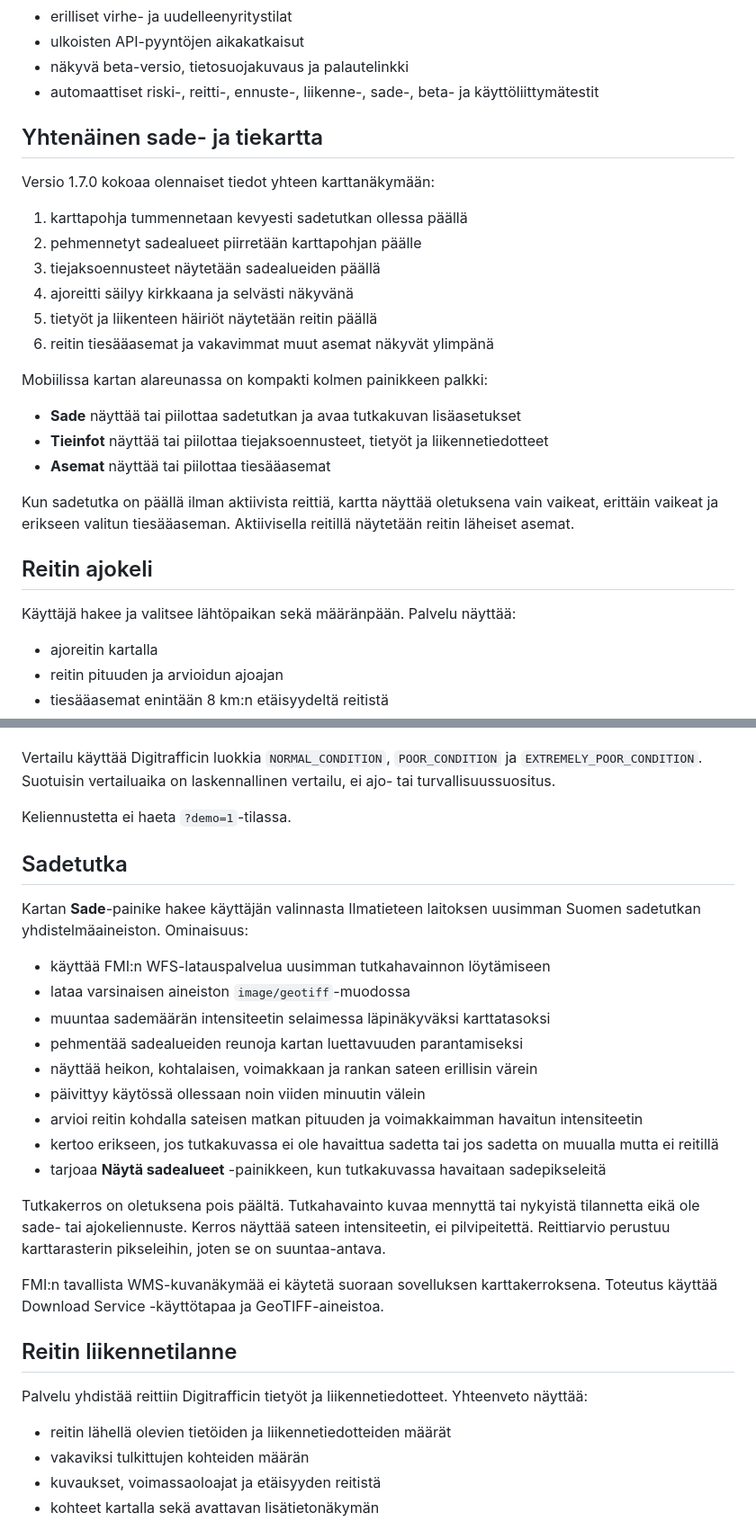
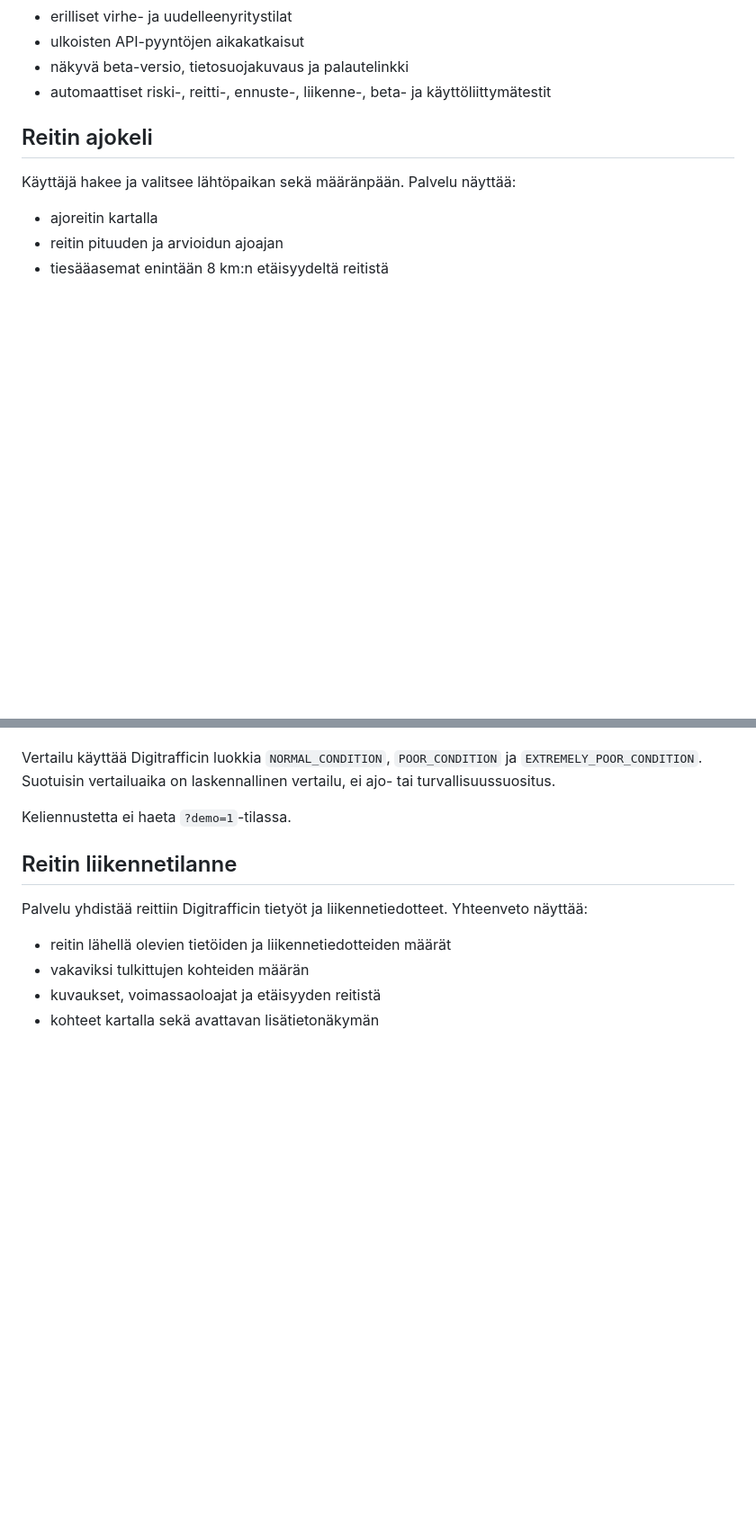
Before and after one commit to watisdiz/ajokeli-nyt, a Markdown page: README.md, 2 parts joined by grey strips. Shown at 90% size. GitHub-like rendering; blank space fills up the shorter version.

```diff
--- a/README.md
+++ b/README.md
@@ -49,26 +39,7 @@ Reittitoiminnot käyttävät lisäksi:
 - erilliset virhe- ja uudelleenyritystilat
 - ulkoisten API-pyyntöjen aikakatkaisut
 - näkyvä beta-versio, tietosuojakuvaus ja palautelinkki
-- automaattiset riski-, reitti-, ennuste-, liikenne-, sade-, beta- ja käyttöliittymätestit
-
-## Yhtenäinen sade- ja tiekartta
-
-Versio 1.7.0 kokoaa olennaiset tiedot yhteen karttanäkymään:
-
-1. karttapohja tummennetaan kevyesti sadetutkan ollessa päällä
-2. pehmennetyt sadealueet piirretään karttapohjan päälle
-3. tiejaksoennusteet näytetään sadealueiden päällä
-4. ajoreitti säilyy kirkkaana ja selvästi näkyvänä
-5. tietyöt ja liikenteen häiriöt näytetään reitin päällä
-6. reitin tiesääasemat ja vakavimmat muut asemat näkyvät ylimpänä
-
-Mobiilissa kartan alareunassa on kompakti kolmen painikkeen palkki:
-
-- **Sade** näyttää tai piilottaa sadetutkan ja avaa tutkakuvan lisäasetukset
-- **Tieinfot** näyttää tai piilottaa tiejaksoennusteet, tietyöt ja liikennetiedotteet
-- **Asemat** näyttää tai piilottaa tiesääasemat
-
-Kun sadetutka on päällä ilman aktiivista reittiä, kartta näyttää oletuksena vain vaikeat, erittäin vaikeat ja erikseen valitun tiesääaseman. Aktiivisella reitillä näytetään reitin läheiset asemat.
+- automaattiset riski-, reitti-, ennuste-, liikenne-, beta- ja käyttöliittymätestit
 
 ## Reitin ajokeli
 
@@ -98,24 +69,6 @@ Vertailu käyttää Digitrafficin luokkia `NORMAL_CONDITION`, `POOR_CONDITION` j
 
 Keliennustetta ei haeta `?demo=1`-tilassa.
 
-## Sadetutka
-
-Kartan **Sade**-painike hakee käyttäjän valinnasta Ilmatieteen laitoksen uusimman Suomen sadetutkan yhdistelmäaineiston. Ominaisuus:
-
-- käyttää FMI:n WFS-latauspalvelua uusimman tutkahavainnon löytämiseen
-- lataa varsinaisen aineiston `image/geotiff`-muodossa
-- muuntaa sademäärän intensiteetin selaimessa läpinäkyväksi karttatasoksi
-- pehmentää sadealueiden reunoja kartan luettavuuden parantamiseksi
-- näyttää heikon, kohtalaisen, voimakkaan ja rankan sateen erillisin värein
-- päivittyy käytössä ollessaan noin viiden minuutin välein
-- arvioi reitin kohdalla sateisen matkan pituuden ja voimakkaimman havaitun intensiteetin
-- kertoo erikseen, jos tutkakuvassa ei ole havaittua sadetta tai jos sadetta on muualla mutta ei reitillä
-- tarjoaa **Näytä sadealueet** -painikkeen, kun tutkakuvassa havaitaan sadepikseleitä
-
-Tutkakerros on oletuksena pois päältä. Tutkahavainto kuvaa mennyttä tai nykyistä tilannetta eikä ole sade- tai ajokeliennuste. Kerros näyttää sateen intensiteetin, ei pilvipeitettä. Reittiarvio perustuu karttarasterin pikseleihin, joten se on suuntaa-antava.
-
-FMI:n tavallista WMS-kuvanäkymää ei käytetä suoraan sovelluksen karttakerroksena. Toteutus käyttää Download Service -käyttötapaa ja GeoTIFF-aineistoa.
-
 ## Reitin liikennetilanne
 
 Palvelu yhdistää reittiin Digitrafficin tietyöt ja liikennetiedotteet. Yhteenveto näyttää:
```
Also changed, not shown: other parts of README.md (+13 -28 lines).
